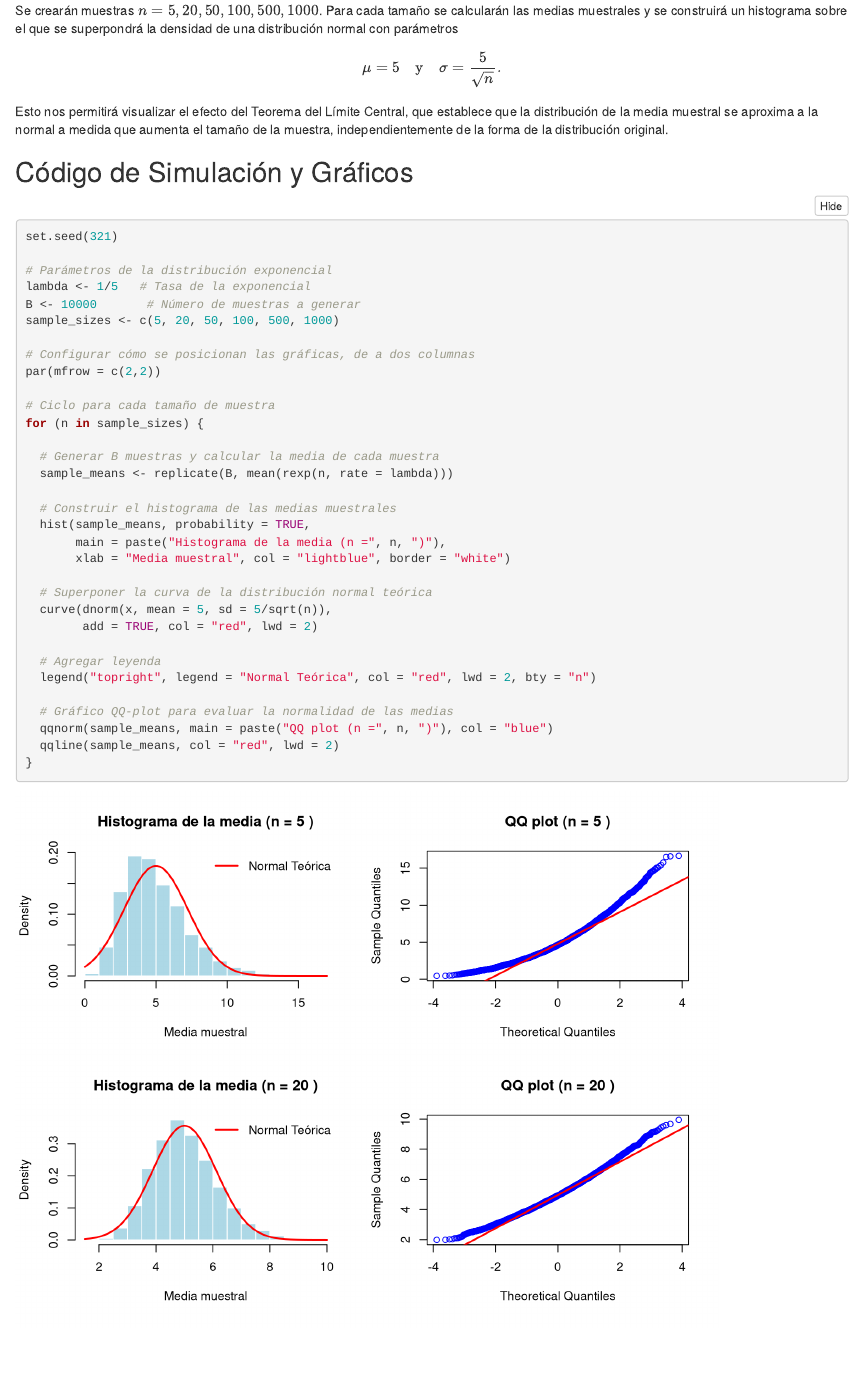
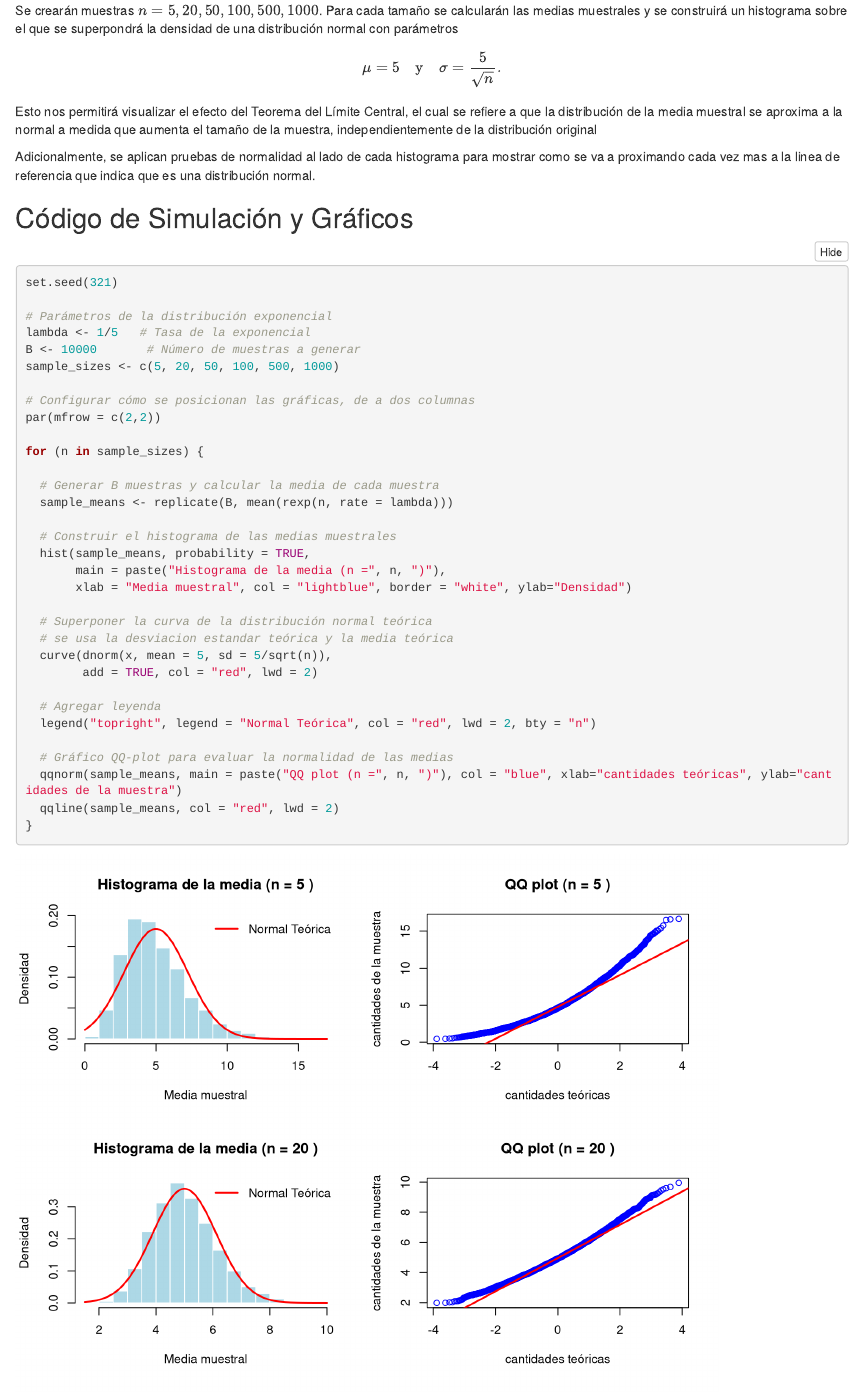
Before and after one commit to njacob1001/point-estimates, an R Markdown document (codigo.Rmd): the page in a window 1100 px wide, from 3360 px down. Rendered offline with R 4.5, knitr and Pandoc, with nearby package versions; folded parts are opened.

Commit message:
improve code comments

````diff
--- a/codigo.Rmd
+++ b/codigo.Rmd
@@ -202,7 +202,9 @@ Se crearán muestras \(n = 5, 20, 50, 100, 500, 1000\). Para cada tamaño se cal
 \mu = 5 \quad \text{y} \quad \sigma = \frac{5}{\sqrt{n}}.
 \]
 
-Esto nos permitirá visualizar el efecto del Teorema del Límite Central, que establece que la distribución de la media muestral se aproxima a la normal a medida que aumenta el tamaño de la muestra, independientemente de la forma de la distribución original.
+Esto nos permitirá visualizar el efecto del Teorema del Límite Central, el cual se refiere a que la distribución de la media muestral se aproxima a la normal a medida que aumenta el tamaño de la muestra, independientemente de la distribución original
+
+Adicionalmente, se aplican pruebas de normalidad al lado de cada histograma para mostrar como se va a proximando cada vez mas a la linea de referencia que indica que es una distribución normal.
 
 ## Código de Simulación y Gráficos
 
@@ -218,7 +220,6 @@ sample_sizes <- c(5, 20, 50, 100, 500, 1000)
 # Configurar cómo se posicionan las gráficas, de a dos columnas
 par(mfrow = c(2,2))
 
-# Ciclo para cada tamaño de muestra
 for (n in sample_sizes) {
 
   # Generar B muestras y calcular la media de cada muestra
@@ -227,9 +228,10 @@ for (n in sample_sizes) {
   # Construir el histograma de las medias muestrales
   hist(sample_means, probability = TRUE,
        main = paste("Histograma de la media (n =", n, ")"),
-       xlab = "Media muestral", col = "lightblue", border = "white")
+       xlab = "Media muestral", col = "lightblue", border = "white", ylab="Densidad")
 
   # Superponer la curva de la distribución normal teórica
+  # se usa la desviacion estandar teórica y la media teórica
   curve(dnorm(x, mean = 5, sd = 5/sqrt(n)),
         add = TRUE, col = "red", lwd = 2)
 
@@ -237,7 +239,7 @@ for (n in sample_sizes) {
   legend("topright", legend = "Normal Teórica", col = "red", lwd = 2, bty = "n")
 
   # Gráfico QQ-plot para evaluar la normalidad de las medias
-  qqnorm(sample_means, main = paste("QQ plot (n =", n, ")"), col = "blue")
+  qqnorm(sample_means, main = paste("QQ plot (n =", n, ")"), col = "blue", xlab="cantidades teóricas", ylab="cantidades de la muestra")
   qqline(sample_means, col = "red", lwd = 2)
 }
 ```
````
